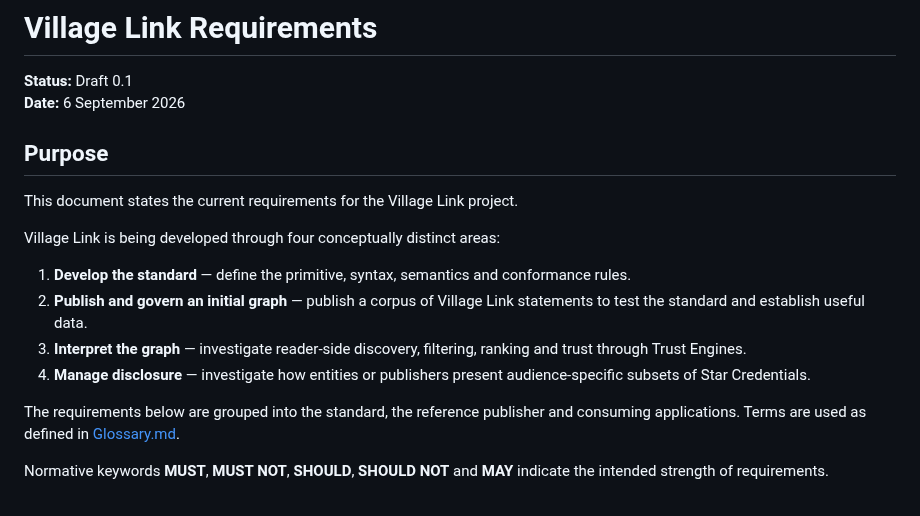
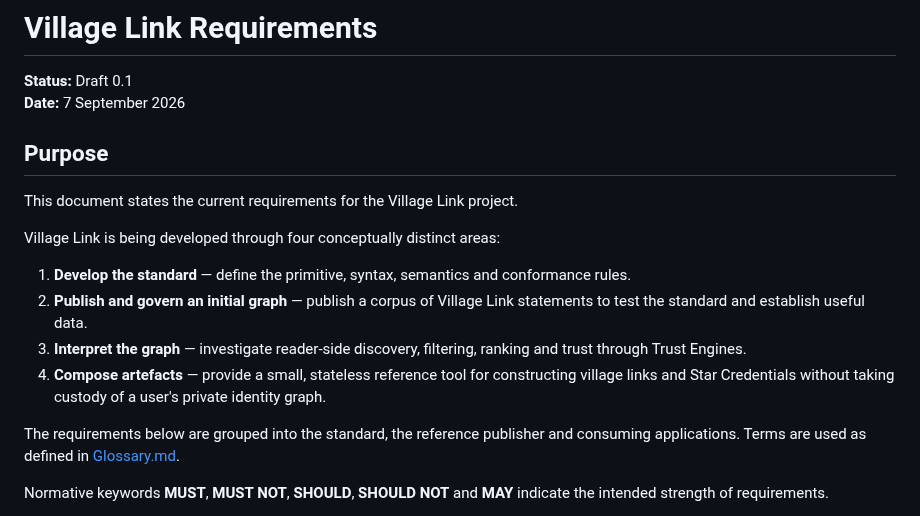
Before and after one commit to Inky-Tech-Pty-Ltd/VillageLink, a Markdown page: Requirements.md, the part around one of its changes. Drawn GitHub-style.

```diff
--- a/Requirements.md
+++ b/Requirements.md
@@ -1,7 +1,7 @@
 # Village Link Requirements
 
 **Status:** Draft 0.1
-**Date:** 6 September 2026
+**Date:** 7 September 2026
 
 ## Purpose
 
@@ -12,7 +12,7 @@ Village Link is being developed through four conceptually distinct areas:
 1. **Develop the standard** — define the primitive, syntax, semantics and conformance rules.
 2. **Publish and govern an initial graph** — publish a corpus of Village Link statements to test the standard and establish useful data.
 3. **Interpret the graph** — investigate reader-side discovery, filtering, ranking and trust through Trust Engines.
-4. **Manage disclosure** — investigate how entities or publishers present audience-specific subsets of Star Credentials.
+4. **Compose artefacts** — provide a small, stateless reference tool for constructing village links and Star Credentials without taking custody of a user's private identity graph.
 
 The requirements below are grouped into the standard, the reference publisher and consuming applications. Terms are used as defined in [Glossary.md](Glossary.md).
 
```
Also changed, not shown: other parts of Requirements.md (+29 -3 lines).
